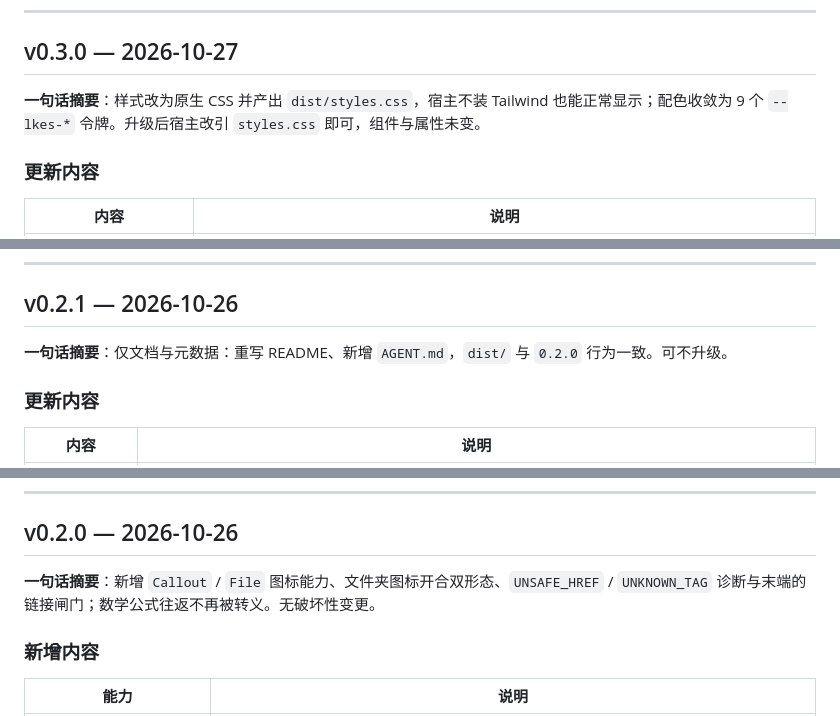
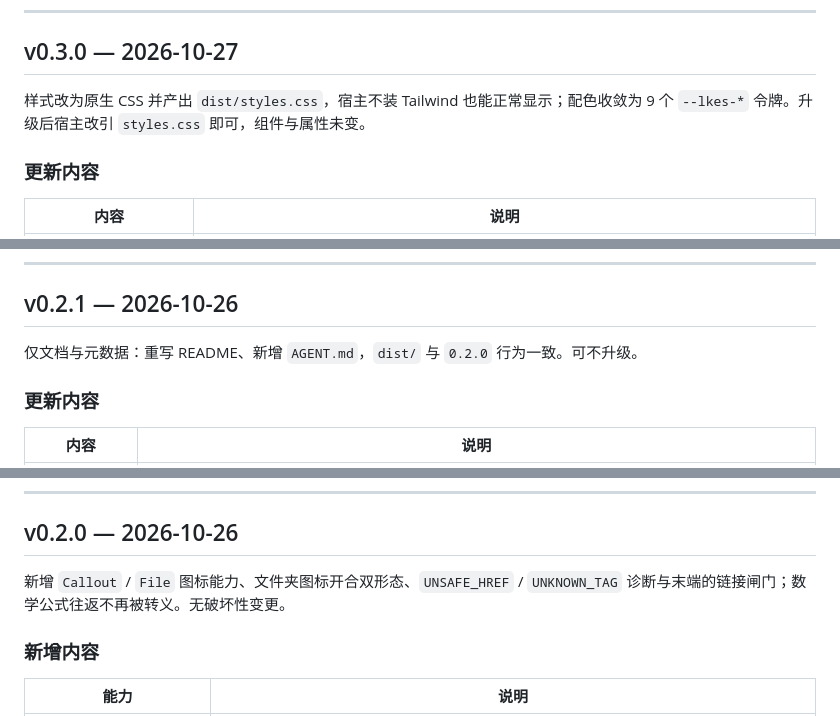
Before and after one commit to heikeson/md-engine, a Markdown page: update.md, 3 parts joined by grey strips. Drawn GitHub-style.

```diff
--- a/update.md
+++ b/update.md
@@ -254,7 +255,7 @@
 
 ## v0.3.0 — 2026-10-27
 
-**一句话摘要**：样式改为原生 CSS 并产出 `dist/styles.css`，宿主不装 Tailwind 也能正常显示；配色收敛为 9 个 `--lkes-*` 令牌。升级后宿主改引 `styles.css` 即可，组件与属性未变。
+样式改为原生 CSS 并产出 `dist/styles.css`，宿主不装 Tailwind 也能正常显示；配色收敛为 9 个 `--lkes-*` 令牌。升级后宿主改引 `styles.css` 即可，组件与属性未变。
 
 ### 更新内容
 
@@ -290,7 +291,7 @@
 
 ## v0.2.1 — 2026-10-26
 
-**一句话摘要**：仅文档与元数据：重写 README、新增 `AGENT.md`，`dist/` 与 `0.2.0` 行为一致。可不升级。
+仅文档与元数据：重写 README、新增 `AGENT.md`，`dist/` 与 `0.2.0` 行为一致。可不升级。
 
 ### 更新内容
 
@@ -322,7 +323,7 @@
 
 ## v0.2.0 — 2026-10-26
 
-**一句话摘要**：新增 `Callout` / `File` 图标能力、文件夹图标开合双形态、`UNSAFE_HREF` / `UNKNOWN_TAG` 诊断与末端的链接闸门；数学公式往返不再被转义。无破坏性变更。
+新增 `Callout` / `File` 图标能力、文件夹图标开合双形态、`UNSAFE_HREF` / `UNKNOWN_TAG` 诊断与末端的链接闸门；数学公式往返不再被转义。无破坏性变更。
 
 ### 新增内容
 
```
Also changed, not shown: other parts of update.md (+8 -7 lines).
